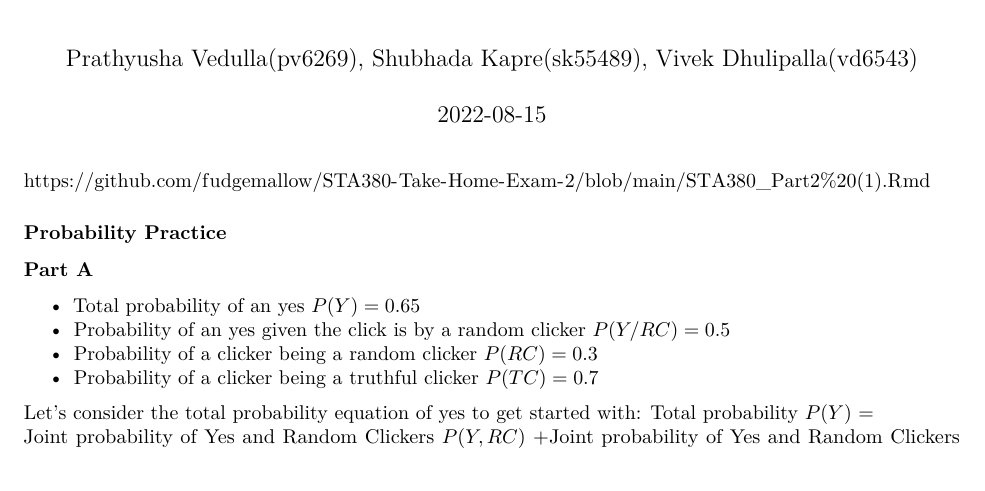
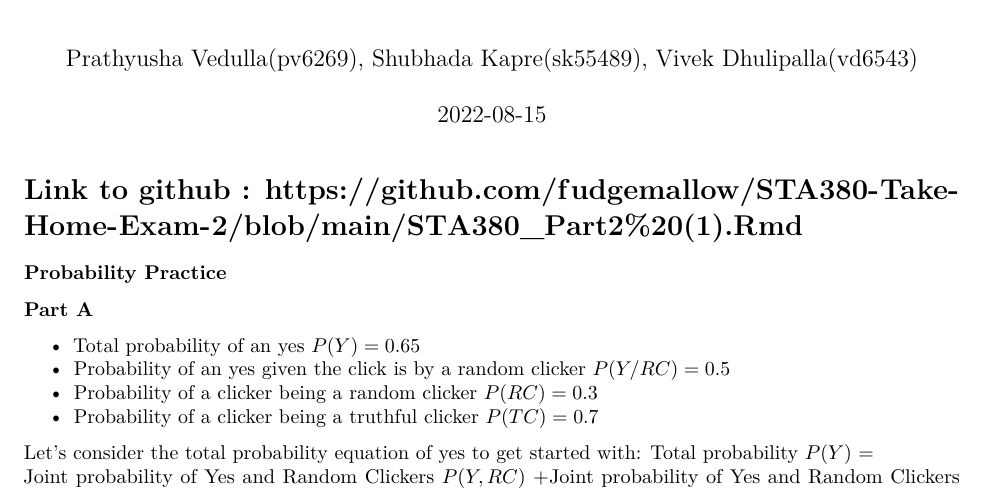
Before and after one commit to fudgemallow/STA380-Take-Home-Exam-2, an R Markdown document (STA380_Part2 (1).Rmd): part of page 1 of 9, cut so that both start at the same text. Rendered offline with R 4.5, knitr and Pandoc, then LaTeX, with nearby package versions; some code elsewhere in the file could not run offline.

Commit message:
Update STA380_Part2 (1).Rmd

````diff
--- a/STA380_Part2 (1).Rmd
+++ b/STA380_Part2 (1).Rmd
@@ -9,7 +9,7 @@ output: pdf_document
 knitr::opts_chunk$set(echo = TRUE)
 ```
 
-https://github.com/fudgemallow/STA380-Take-Home-Exam-2/blob/main/STA380_Part2%20(1).Rmd
+# Link to github : https://github.com/fudgemallow/STA380-Take-Home-Exam-2/blob/main/STA380_Part2%20(1).Rmd
 
 ### Probability Practice
 #### Part A
````
